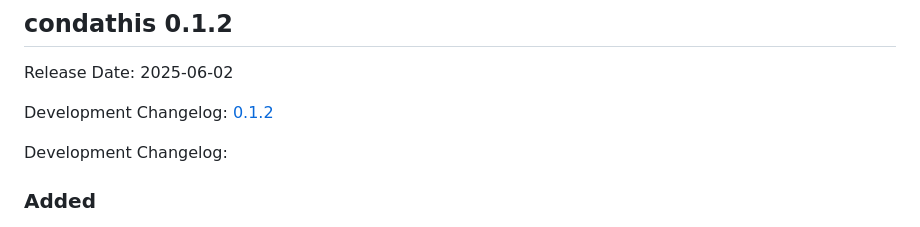
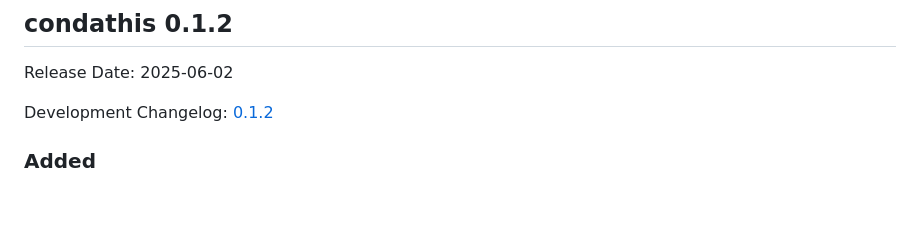
Before and after one commit to luciorq/condathis, a Markdown page: NEWS.md, the part around the change. Rendered like a GitHub page; blank space fills up the shorter version.

Commit message:
docs: lint news

```diff
--- a/NEWS.md
+++ b/NEWS.md
@@ -17,8 +17,6 @@ Development Changelog: [dev](https://github.com/luciorq/condathis/compare/v0.1.2
 Release Date: 2025-06-02
 
 Development Changelog: [0.1.2](https://github.com/luciorq/condathis/compare/v0.1.1...v0.1.2)
-
-Development Changelog:
 
 ### Added
 
```
